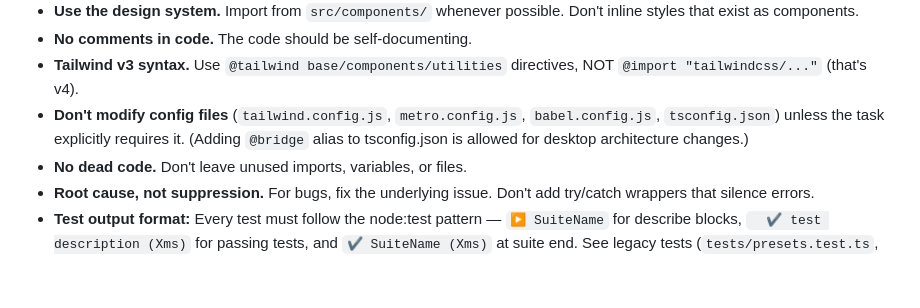
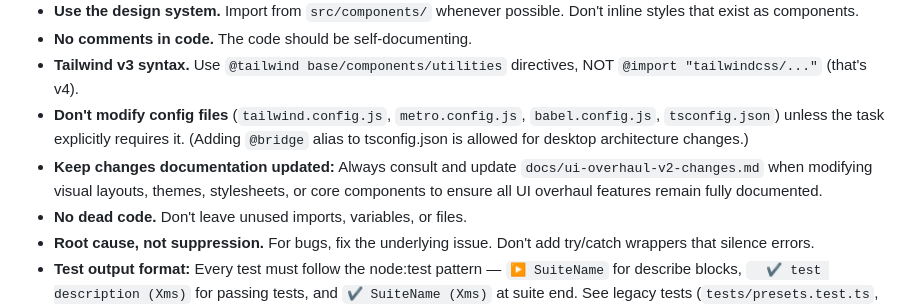
Before and after one commit to cpxlabs/openband, a Markdown page: AGENTS.md, the part around the change. GitHub-like rendering; blank space fills up the shorter version.

Commit message:
docs: add changes documentation constraint to AGENTS.md

```diff
--- a/AGENTS.md
+++ b/AGENTS.md
@@ -59,6 +59,7 @@ Before starting any task:
 - **No comments in code.** The code should be self-documenting.
 - **Tailwind v3 syntax.** Use `@tailwind base/components/utilities` directives, NOT `@import "tailwindcss/..."` (that's v4).
 - **Don't modify config files** (`tailwind.config.js`, `metro.config.js`, `babel.config.js`, `tsconfig.json`) unless the task explicitly requires it. (Adding `@bridge` alias to tsconfig.json is allowed for desktop architecture changes.)
+- **Keep changes documentation updated:** Always consult and update `docs/ui-overhaul-v2-changes.md` when modifying visual layouts, themes, stylesheets, or core components to ensure all UI overhaul features remain fully documented.
 - **No dead code.** Don't leave unused imports, variables, or files.
 - **Root cause, not suppression.** For bugs, fix the underlying issue. Don't add try/catch wrappers that silence errors.
 - **Test output format:** Every test must follow the node:test pattern — `▶ SuiteName` for describe blocks, `  ✔ test description (Xms)` for passing tests, and `✔ SuiteName (Xms)` at suite end. See legacy tests (`tests/presets.test.ts`, `tests/types.test.ts`) for reference.
```
